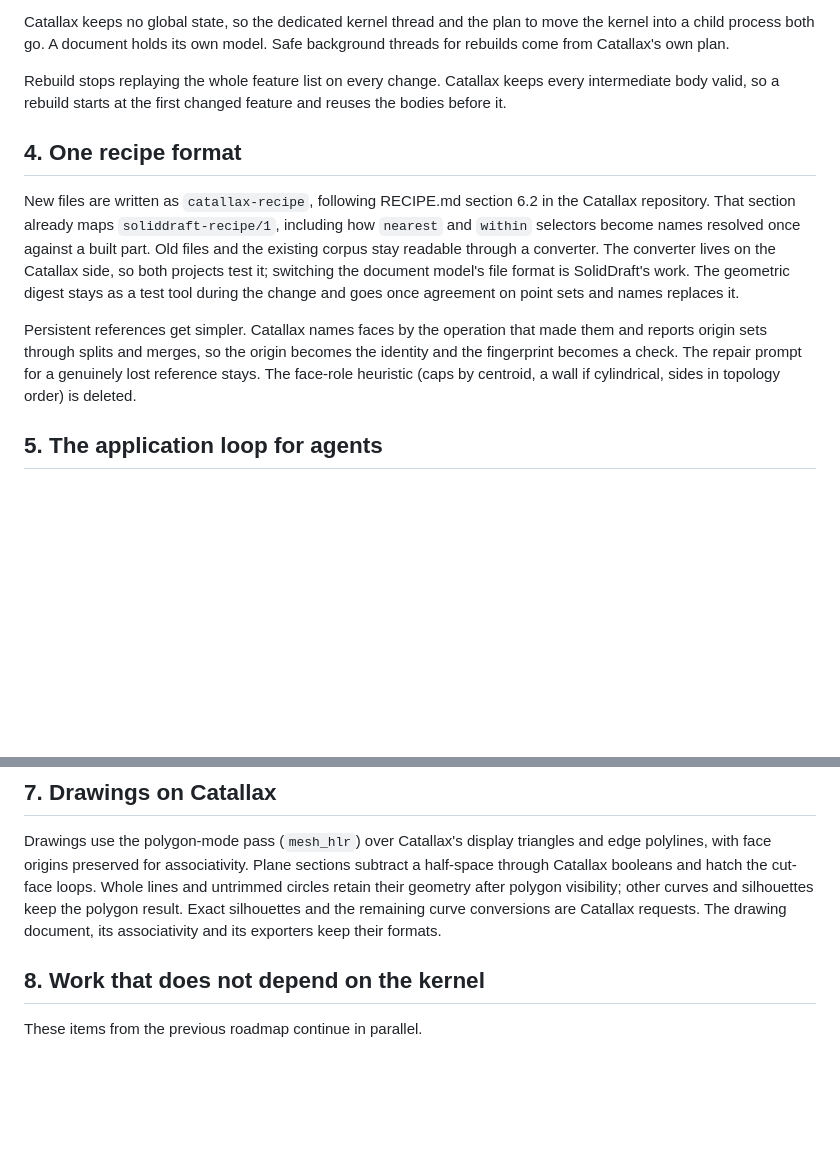
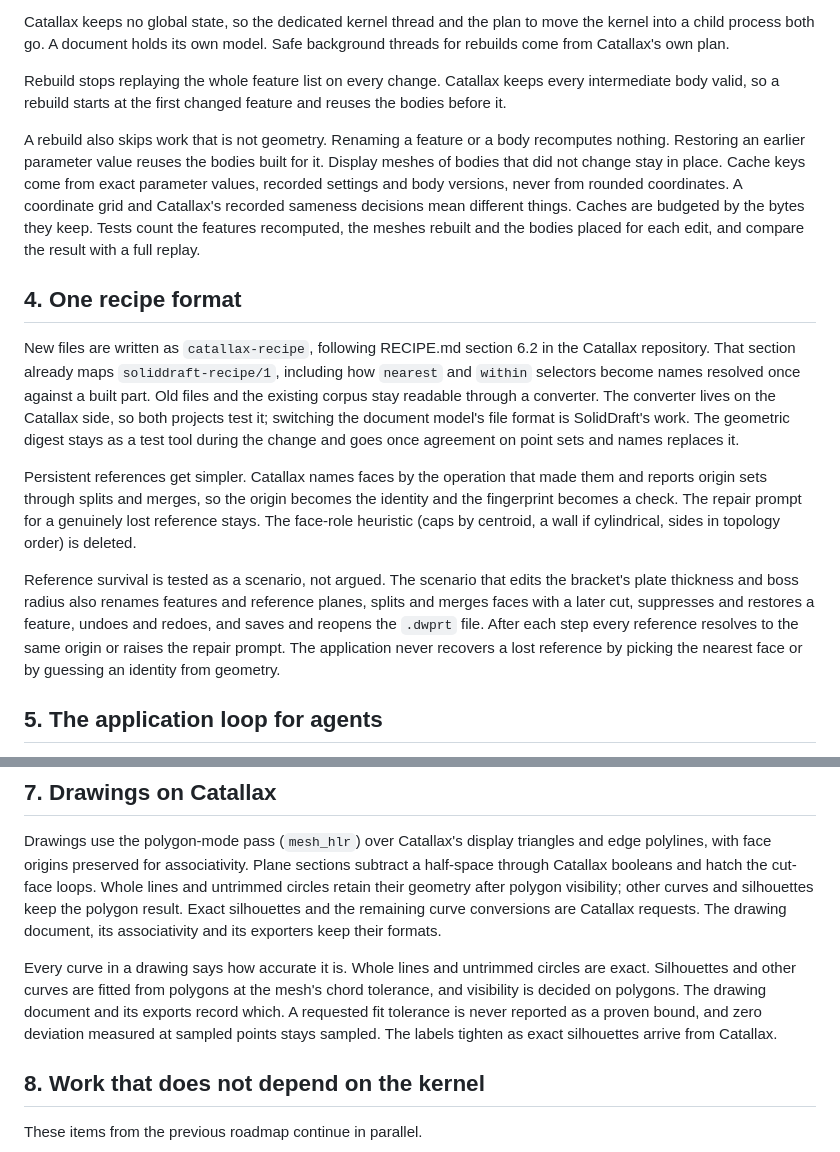
Before and after one commit to BohnBawerick/soliddraft, a Markdown page: docs/roadmap.md, 2 parts joined by grey strips. GitHub-like rendering; blank space fills up the shorter version.

```diff
--- a/docs/roadmap.md
+++ b/docs/roadmap.md
@@ -33,11 +33,15 @@ Catallax keeps no global state, so the dedicated kernel thread and the plan to m
 
 Rebuild stops replaying the whole feature list on every change. Catallax keeps every intermediate body valid, so a rebuild starts at the first changed feature and reuses the bodies before it.
 
+A rebuild also skips work that is not geometry. Renaming a feature or a body recomputes nothing. Restoring an earlier parameter value reuses the bodies built for it. Display meshes of bodies that did not change stay in place. Cache keys come from exact parameter values, recorded settings and body versions, never from rounded coordinates. A coordinate grid and Catallax's recorded sameness decisions mean different things. Caches are budgeted by the bytes they keep. Tests count the features recomputed, the meshes rebuilt and the bodies placed for each edit, and compare the result with a full replay.
+
 ## 4. One recipe format
 
 New files are written as `catallax-recipe`, following RECIPE.md section 6.2 in the Catallax repository. That section already maps `soliddraft-recipe/1`, including how `nearest` and `within` selectors become names resolved once against a built part. Old files and the existing corpus stay readable through a converter. The converter lives on the Catallax side, so both projects test it; switching the document model's file format is SolidDraft's work. The geometric digest stays as a test tool during the change and goes once agreement on point sets and names replaces it.
 
 Persistent references get simpler. Catallax names faces by the operation that made them and reports origin sets through splits and merges, so the origin becomes the identity and the fingerprint becomes a check. The repair prompt for a genuinely lost reference stays. The face-role heuristic (caps by centroid, a wall if cylindrical, sides in topology order) is deleted.
+
+Reference survival is tested as a scenario, not argued. The scenario that edits the bracket's plate thickness and boss radius also renames features and reference planes, splits and merges faces with a later cut, suppresses and restores a feature, undoes and redoes, and saves and reopens the `.dwprt` file. After each step every reference resolves to the same origin or raises the repair prompt. The application never recovers a lost reference by picking the nearest face or by guessing an identity from geometry.
 
 ## 5. The application loop for agents
 
@@ -82,6 +89,8 @@ Reference geometry (planes, axes, points) is application-side work and can come
 
 Drawings use the polygon-mode pass (`mesh_hlr`) over Catallax's display triangles and edge polylines, with face origins preserved for associativity. Plane sections subtract a half-space through Catallax booleans and hatch the cut-face loops. Whole lines and untrimmed circles retain their geometry after polygon visibility; other curves and silhouettes keep the polygon result. Exact silhouettes and the remaining curve conversions are Catallax requests. The drawing document, its associativity and its exporters keep their formats.
 
+Every curve in a drawing says how accurate it is. Whole lines and untrimmed circles are exact. Silhouettes and other curves are fitted from polygons at the mesh's chord tolerance, and visibility is decided on polygons. The drawing document and its exports record which. A requested fit tolerance is never reported as a proven bound, and zero deviation measured at sampled points stays sampled. The labels tighten as exact silhouettes arrive from Catallax.
+
 ## 8. Work that does not depend on the kernel
 
 These items from the previous roadmap continue in parallel.
```
Also changed, not shown: other parts of docs/roadmap.md (+20 -8 lines).
